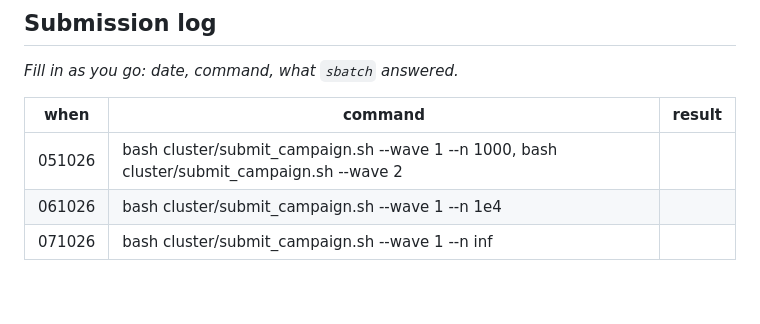
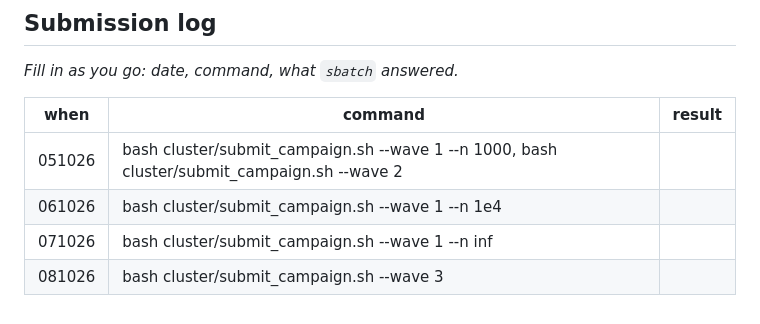
Before and after one commit to rlawnsiiiii/Nonconvex-penalties-for-Graphical-Continuous-Lyapunov-Models, a Markdown page: next_steps/051026/cluster_commands_051026.md, the part around the change. GitHub-like rendering.

Commit message:
update cluster status

```diff
--- a/next_steps/051026/cluster_commands_051026.md
+++ b/next_steps/051026/cluster_commands_051026.md
@@ -188,3 +188,4 @@ python simulations/diagnostics/campaign.py --check-baseline
 | 051026| bash cluster/submit_campaign.sh --wave 1 --n 1000, bash cluster/submit_campaign.sh --wave 2| |
 | 061026| bash cluster/submit_campaign.sh --wave 1 --n 1e4| |
 | 071026| bash cluster/submit_campaign.sh --wave 1 --n inf| |
+| 081026| bash cluster/submit_campaign.sh --wave 3| |
```
